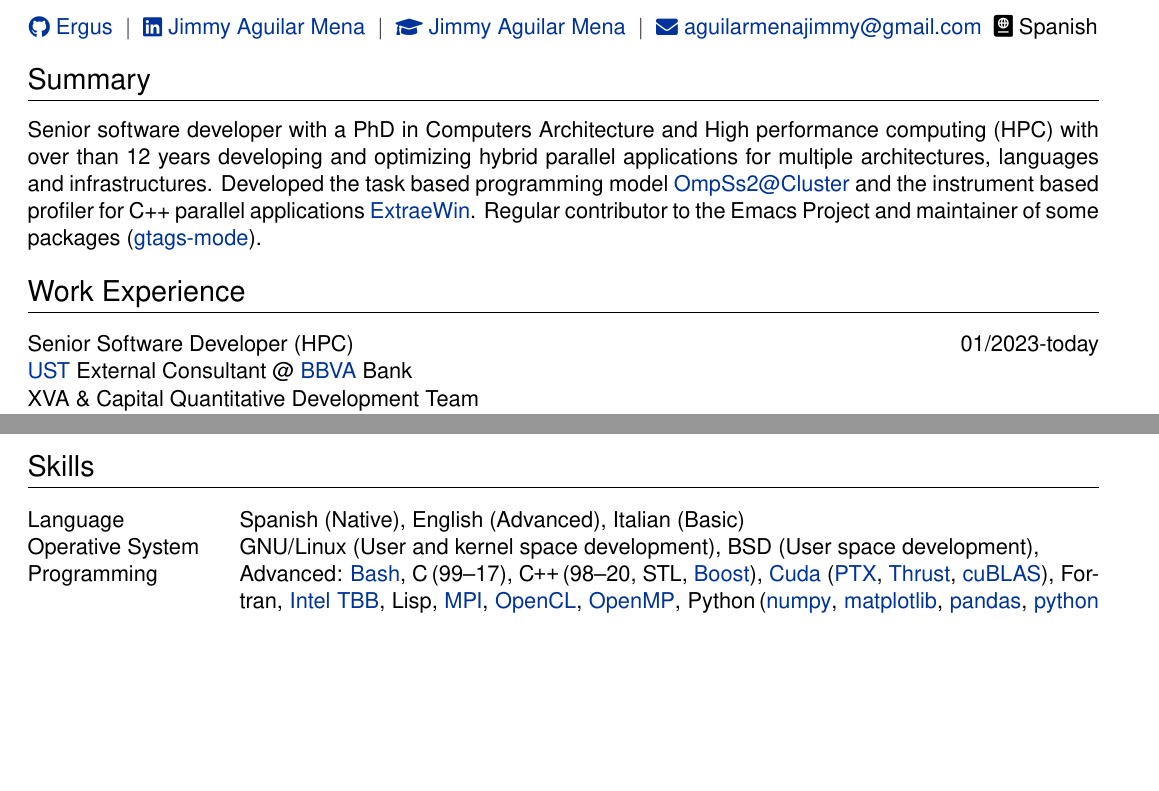
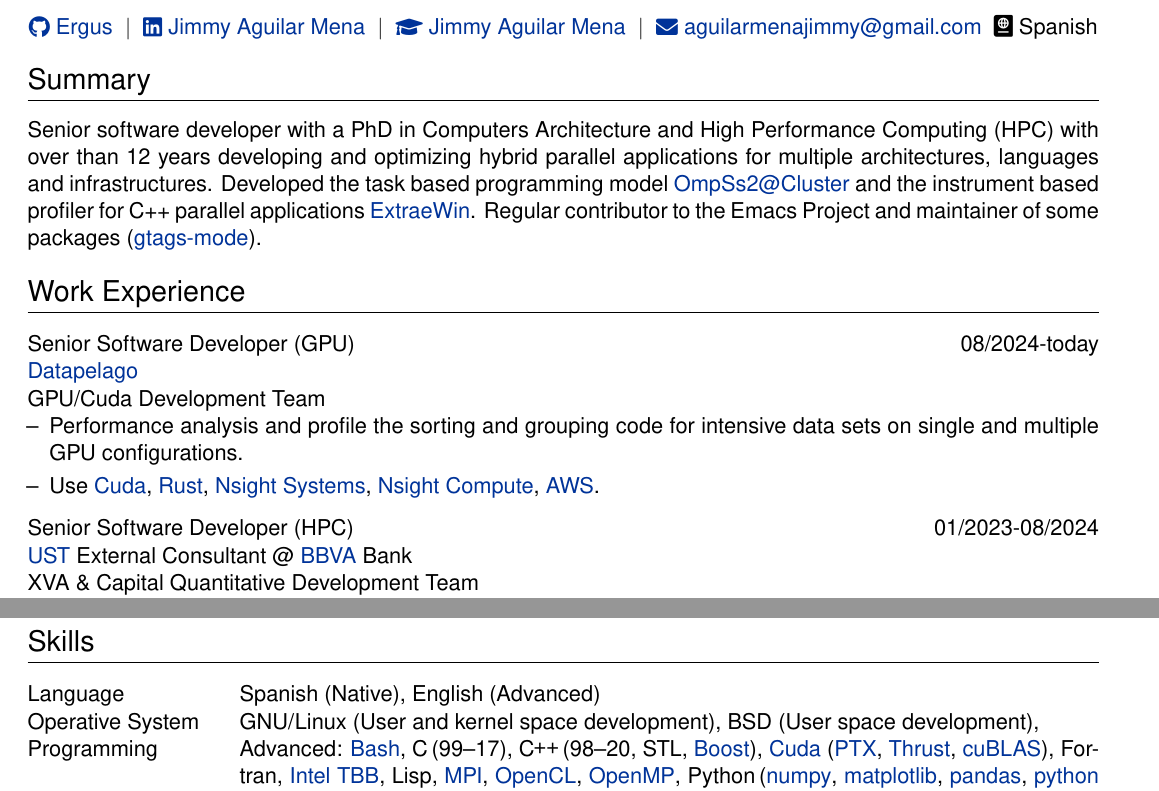
Before and after one commit to Ergus/CV, a LaTeX CV (CV.tex): two parts of pages 1 and 2 of 3 before the commit and two parts of pages 1 and 3 of 3 after it, joined at a grey line, cut so that both start at the same text, the shorter picture padded with empty space. Compiled offline with XeLaTeX.

Commit message:
Update for Filippo

```diff
--- a/CV.tex
+++ b/CV.tex
@@ -99,7 +99,7 @@
 % Interests/ Keywords/ Summary
 \section{Summary}
 Senior software developer with a PhD in Computers Architecture and
-High performance computing (HPC) with over than 12 years developing
+High Performance Computing (HPC) with over than 12 years developing
 and optimizing hybrid parallel applications for multiple
 architectures, languages and infrastructures. Developed the task based
 programming model
@@ -113,7 +113,28 @@
 \section{Work Experience}
 
 \begin{tabularx}{\linewidth}{ @{}l r@{} }
-  \textbf{Senior Software Developer (HPC)} & \hfill 01/2023-today \\
+  \textbf{Senior Software Developer (GPU)} & \hfill 08/2024-today \\
+  \href{https://www.datapelago.io/}{Datapelago} &  \\
+
+  \multicolumn{2}{@{}X@{}}{
+   GPU/Cuda Development Team
+
+  \begin{minipage}[t]{\linewidth}
+      \begin{itemize}[nosep,after=\strut, leftmargin=1em, itemsep=3pt]
+          \item[--] Performance analysis and profile the sorting and grouping code
+              for intensive data sets on single and multiple GPU configurations.
+          \item[--] Use \href{https://developer.nvidia.com/cuda-zone}{Cuda},
+              \href{https://www.rust-lang.org/}{Rust},
+              \href{https://developer.nvidia.com/nsight-systems}{Nsight Systems},
+              \href{https://developer.nvidia.com/nsight-compute}{Nsight Compute},
+              \href{https://aws.amazon.com/}{AWS}.
+      \end{itemize}
+  \end{minipage}
+  }
+\end{tabularx}
+
+\begin{tabularx}{\linewidth}{ @{}l r@{} }
+  \textbf{Senior Software Developer (HPC)} & \hfill 01/2023-08/2024 \\
   \href{https://www.ust.com/es}{UST} External Consultant @ \href{https://www.bbva.es/}{BBVA} Bank &  \\
 
   \multicolumn{2}{@{}X@{}}{
@@ -306,7 +327,7 @@
 % ----------------------------------------------------------------------------------------
 \section{Skills}
 \begin{tabularx}{\linewidth}{@{}l X@{}}
-  Language & Spanish (Native), English (Advanced), Italian (Basic)\\
+  Language & Spanish (Native), English (Advanced)\\
   Operative System & GNU/Linux (User and kernel space development), BSD (User space development), \\
   Programming & \textbf{Advanced}:
                 \href{https://www.gnu.org/software/bash/}{Bash},
```
